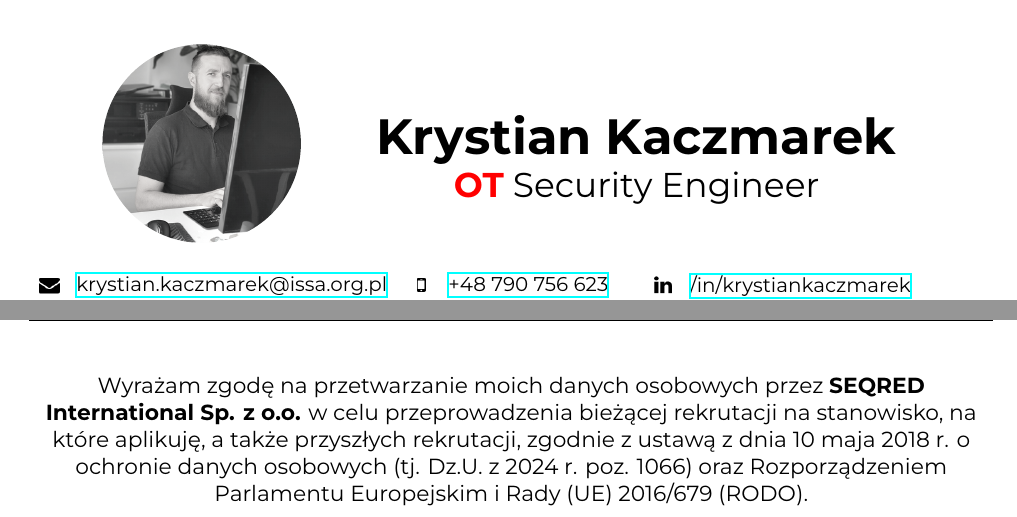
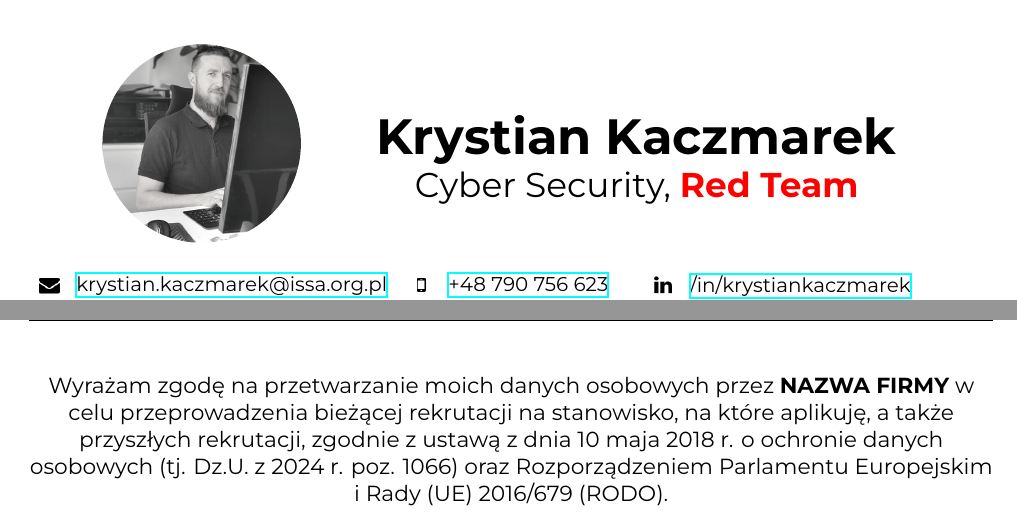
Before and after one commit to 6337r007/LaTeX, a LaTeX CV (cv.tex): two parts of pages 1 and 4 of 4, joined at a grey line, cut so that both start at the same text. Compiled offline with XeLaTeX.

Commit message:
Cofnięcie części zmian

```diff
--- a/cv.tex
+++ b/cv.tex
@@ -14,8 +14,7 @@
 \setmainfont{montserrat}
 
 % Zmienne
-% \newcommand{\firma}{NAZWA FIRMY}
-\newcommand{\firma}{SEQRED International Sp. z o.o.}
+\newcommand{\firma}{NAZWA FIRMY}
 \def\doclanguage{pl}
 
 
@@ -26,8 +25,7 @@
 \pagestyle{fancy}
 \fancyhead[L]{Krystian Kaczmarek}
 \fancyhead[C]{CV}
-\fancyhead[R]{OT Security Engineer}
-% \fancyhead[R]{Cyber Security - Red Team}
+\fancyhead[R]{Cyber Security - Red Team}
 \setlength{\headheight}{15pt}
 
 \begin{document}
@@ -46,8 +44,7 @@
         % Tekst obok zdjęcia
         \begin{center}
             \Huge \textbf{Krystian Kaczmarek} \\
-            \Large \textbf{\textcolor{red}{OT}} Security Engineer
-            % \Large Cyber Security, \textbf{\textcolor{red}{Red Team}}
+            \Large Cyber Security, \textbf{\textcolor{red}{Red Team}}
         \end{center}
     \end{tabular}
 \end{table}
```
